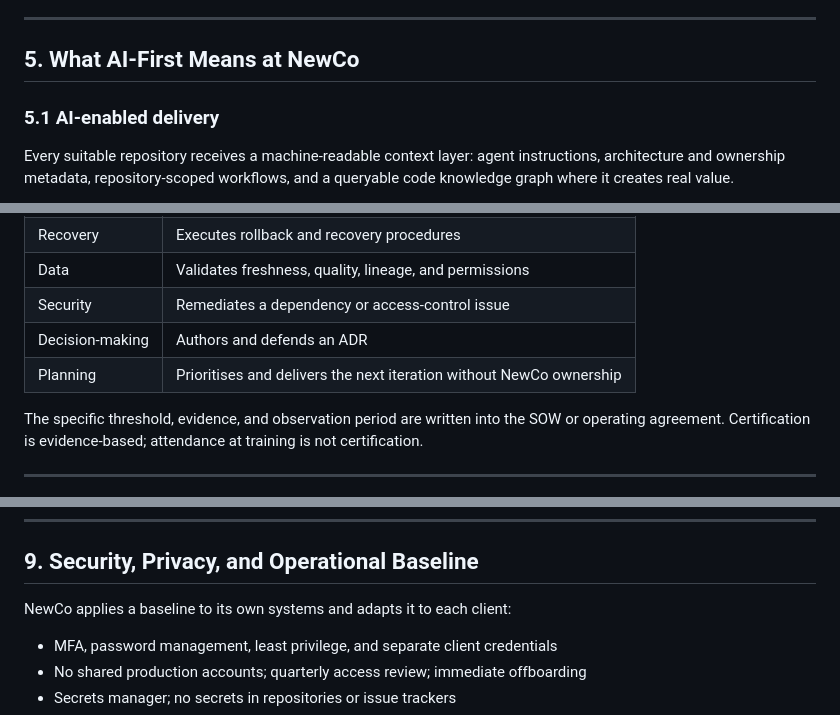
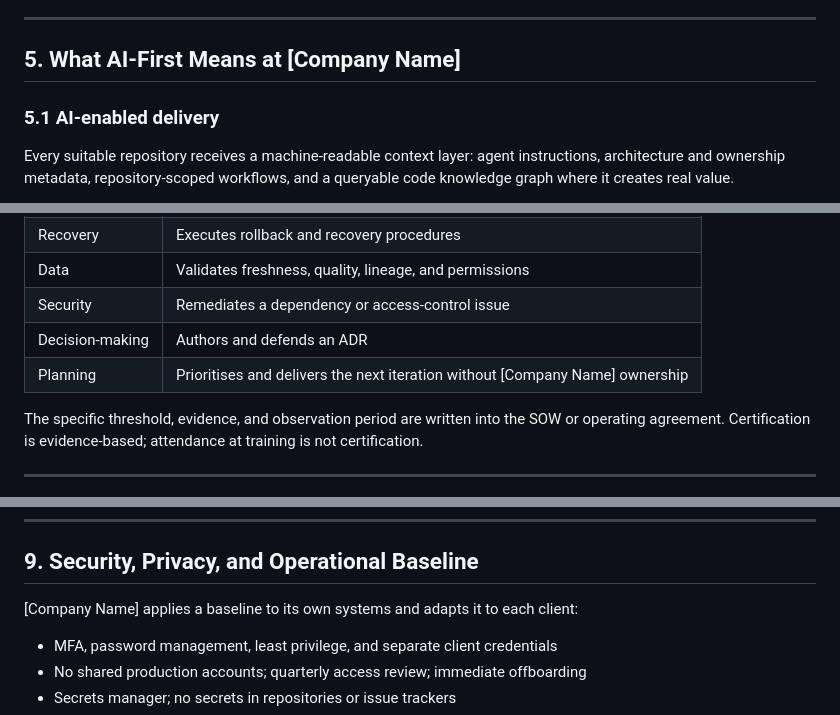
Before and after one commit to Agung78/projectx, a Markdown page: docs/COMPANY-TECH-IDENTITY.md, 3 parts joined by grey strips. Rendered like a GitHub page.

```diff
--- a/docs/COMPANY-TECH-IDENTITY.md
+++ b/docs/COMPANY-TECH-IDENTITY.md
@@ -74,7 +74,7 @@ The gap is not cheaper delivery. It is a credible route for companies that want
 
 ---
 
-## 5. What AI-First Means at NewCo
+## 5. What AI-First Means at [Company Name]
 
 ### 5.1 AI-enabled delivery
 
@@ -172,7 +172,7 @@ Each counterpart is assessed at baseline, during Build With, before shared opera
 | Data | Validates freshness, quality, lineage, and permissions |
 | Security | Remediates a dependency or access-control issue |
 | Decision-making | Authors and defends an ADR |
-| Planning | Prioritises and delivers the next iteration without NewCo ownership |
+| Planning | Prioritises and delivers the next iteration without [Company Name] ownership |
 
 The specific threshold, evidence, and observation period are written into the SOW or operating agreement. Certification is evidence-based; attendance at training is not certification.
 
@@ -215,7 +215,7 @@ Each engagement should improve reuse, reliability, or delivery speed. Platform w
 
 ## 9. Security, Privacy, and Operational Baseline
 
-NewCo applies a baseline to its own systems and adapts it to each client:
+[Company Name] applies a baseline to its own systems and adapts it to each client:
 
 - MFA, password management, least privilege, and separate client credentials
 - No shared production accounts; quarterly access review; immediate offboarding
```
Also changed, not shown: other parts of docs/COMPANY-TECH-IDENTITY.md (+9 -9 lines).
